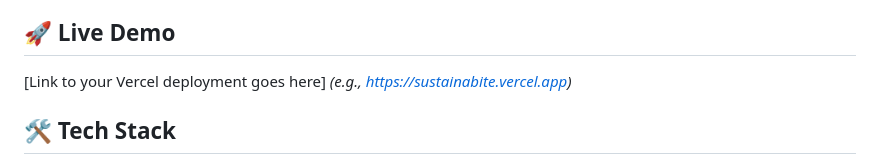
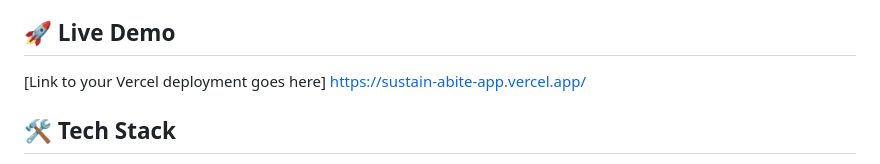
Before and after one commit to Anjalijais7/sustainAbite_app, a Markdown page: README.md, the part around the change. Drawn GitHub-style.

Commit message:
Change live demo link in README
Updated the live demo link in the README.

```diff
--- a/README.md
+++ b/README.md
@@ -18,7 +18,7 @@ This application focuses on speed and ease of use. It allows donors to upload de
 ## 🚀 Live Demo
 
 [Link to your Vercel deployment goes here]
-*(e.g., https://sustainabite.vercel.app)*
+https://sustain-abite-app.vercel.app/
 
 ## 🛠️ Tech Stack
 
```
